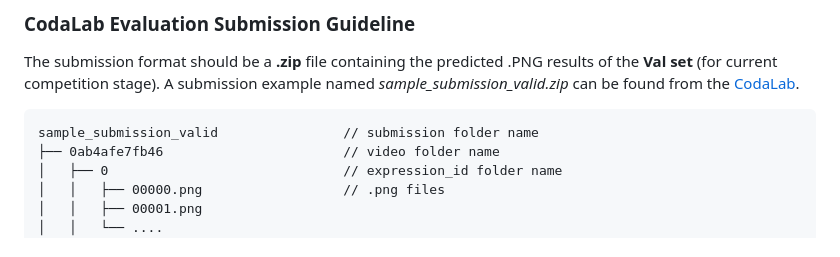
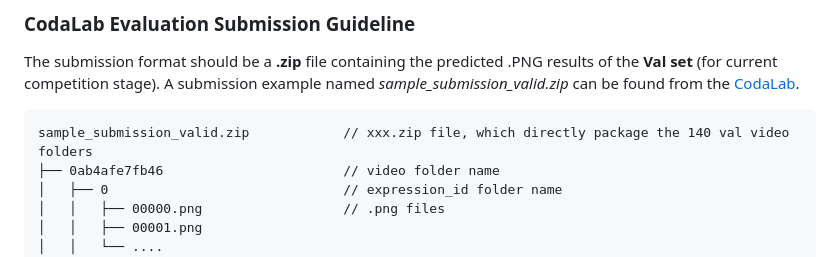
Before and after one commit to henghuiding/MeViS, a Markdown page: README.md, the part around the change. Drawn GitHub-style.

Commit message:
Update submission instruction

````diff
--- a/README.md
+++ b/README.md
@@ -191,7 +191,7 @@ python train_net_lmpm.py \
 The submission format should be a **.zip** file containing the predicted .PNG results of the **Val set** (for current competition stage).
 A submission example named *sample_submission_valid.zip* can be found from the [CodaLab](https://codalab.lisn.upsaclay.fr/competitions/15094).
 ```
-sample_submission_valid                // submission folder name
+sample_submission_valid.zip            // xxx.zip file, which directly package the 140 val video folders
 ├── 0ab4afe7fb46                       // video folder name
 │   ├── 0                              // expression_id folder name
 │   │   ├── 00000.png                  // .png files
````
